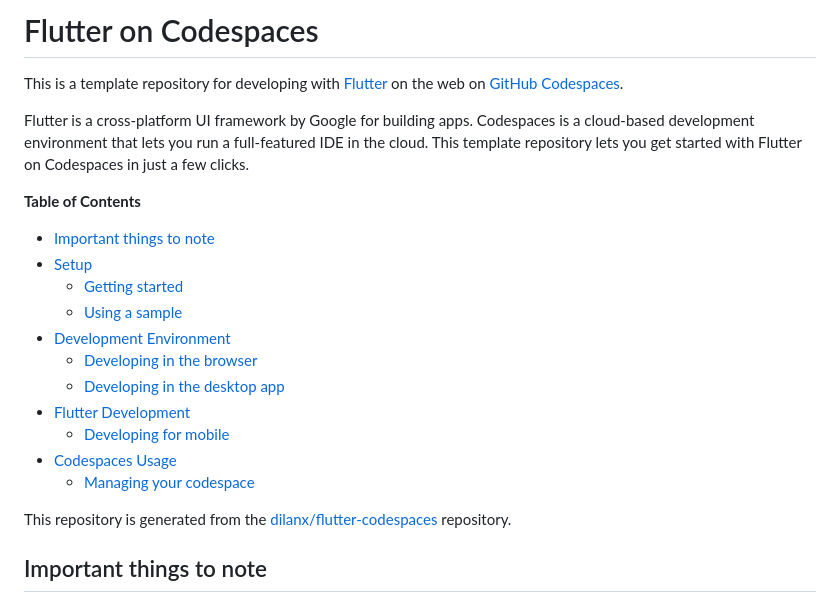
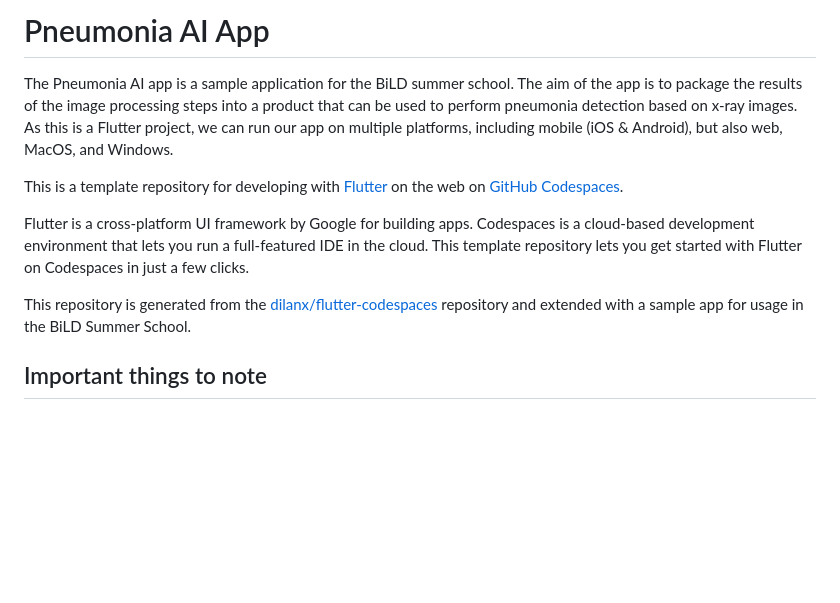
Before and after one commit to digital-medicine/ndemobil-bild-summer-school-codespace, a Markdown page: README.md, the part around one of its changes. Rendered like a GitHub page; blank space fills up the shorter version.

```diff
--- a/README.md
+++ b/README.md
@@ -1,23 +1,12 @@
-# Flutter on Codespaces
+# Pneumonia AI App
+
+The Pneumonia AI app is a sample application for the BiLD summer school. The aim of the app is to package the results of the image processing steps into a product that can be used to perform pneumonia detection based on x-ray images. As this is a Flutter project, we can run our app on multiple platforms, including mobile (iOS & Android), but also web, MacOS, and Windows.
 
 This is a template repository for developing with [Flutter](https://flutter.dev/) on the web on [GitHub Codespaces](https://github.com/features/codespaces).
 
 Flutter is a cross-platform UI framework by Google for building apps. Codespaces is a cloud-based development environment that lets you run a full-featured IDE in the cloud. This template repository lets you get started with Flutter on Codespaces in just a few clicks.
 
-**Table of Contents**
-- [Important things to note](#important-things-to-note)
-- [Setup](#setup)
-  - [Getting started](#getting-started)
-  - [Using a sample](#using-a-sample)
-- [Development Environment](#development-environment)
-  - [Developing in the browser](#developing-in-the-browser)
-  - [Developing in the desktop app](#developing-in-the-desktop-app)
-- [Flutter Development](#flutter-development)
-  - [Developing for mobile](#developing-for-mobile)
-- [Codespaces Usage](#codespaces-usage)
-  - [Managing your codespace](#managing-your-codespace)
-
-This repository is generated from the [dilanx/flutter-codespaces](https://github.com/dilanx/flutter-codespaces) repository.
+This repository is generated from the [dilanx/flutter-codespaces](https://github.com/dilanx/flutter-codespaces) repository and extended with a sample app for usage in the BiLD Summer School.
 
 ## Important things to note
 
```
Also changed, not shown: other parts of README.md (+54 -28 lines).
